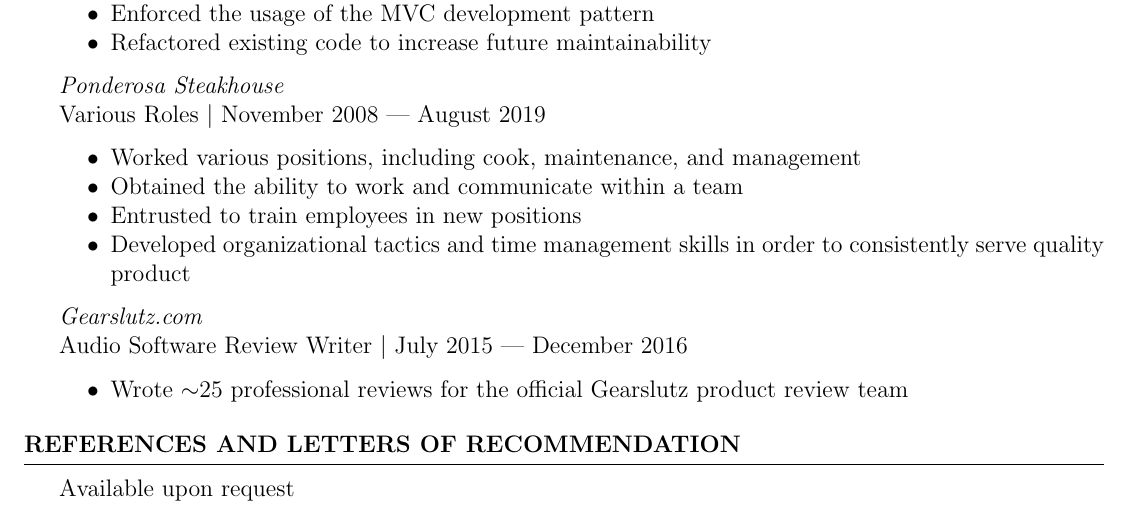
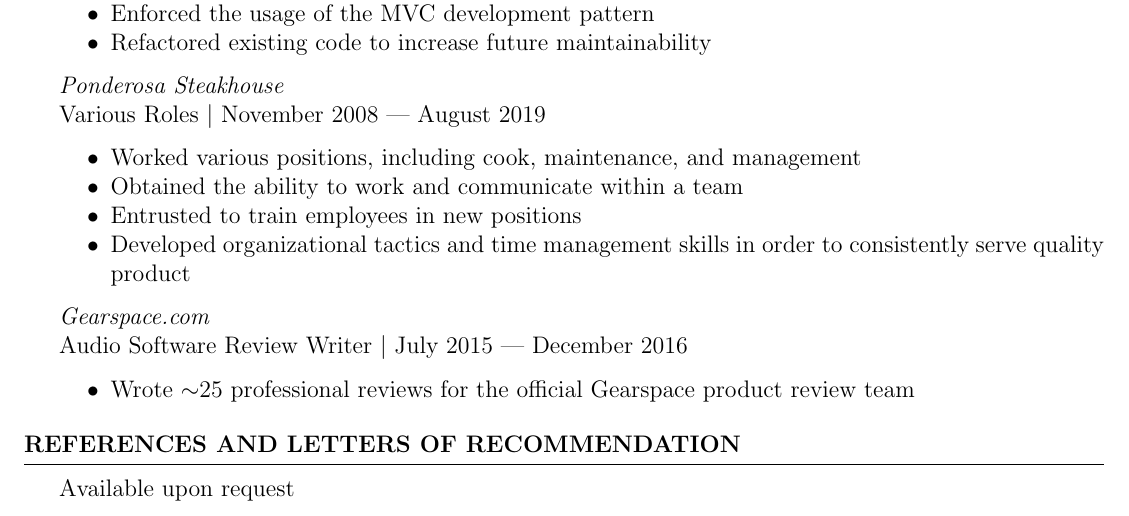
Before and after one commit to JosephTLyons/Resume, a LaTeX CV (LaTex_Files/Joseph_T_Lyons_Resume.tex): part of page 2 of 2, cut so that both start at the same text. Compiled offline with pdfLaTeX.

Commit message:
Update "Gearslutz" name to the newer, cleaner, "Gearspace" name

```diff
--- a/LaTex_Files/Joseph_T_Lyons_Resume.tex
+++ b/LaTex_Files/Joseph_T_Lyons_Resume.tex
@@ -129,10 +129,10 @@
      to consistently serve quality product
 \end{tightlySpacedList}
 
-\textit{Gearslutz.com}
+\textit{Gearspace.com}
 \\Audio Software Review Writer $\mid$ July 2015 --- December 2016
 \begin{tightlySpacedList}
-    \item Wrote $\sim$25 professional reviews for the official Gearslutz product
+    \item Wrote $\sim$25 professional reviews for the official Gearspace product
           review team
 \end{tightlySpacedList}
 \end{rSection}
```
Also changed, not shown: LaTex_Files/Joseph_T_Lyons_Resume.pdf (added), README.md.
